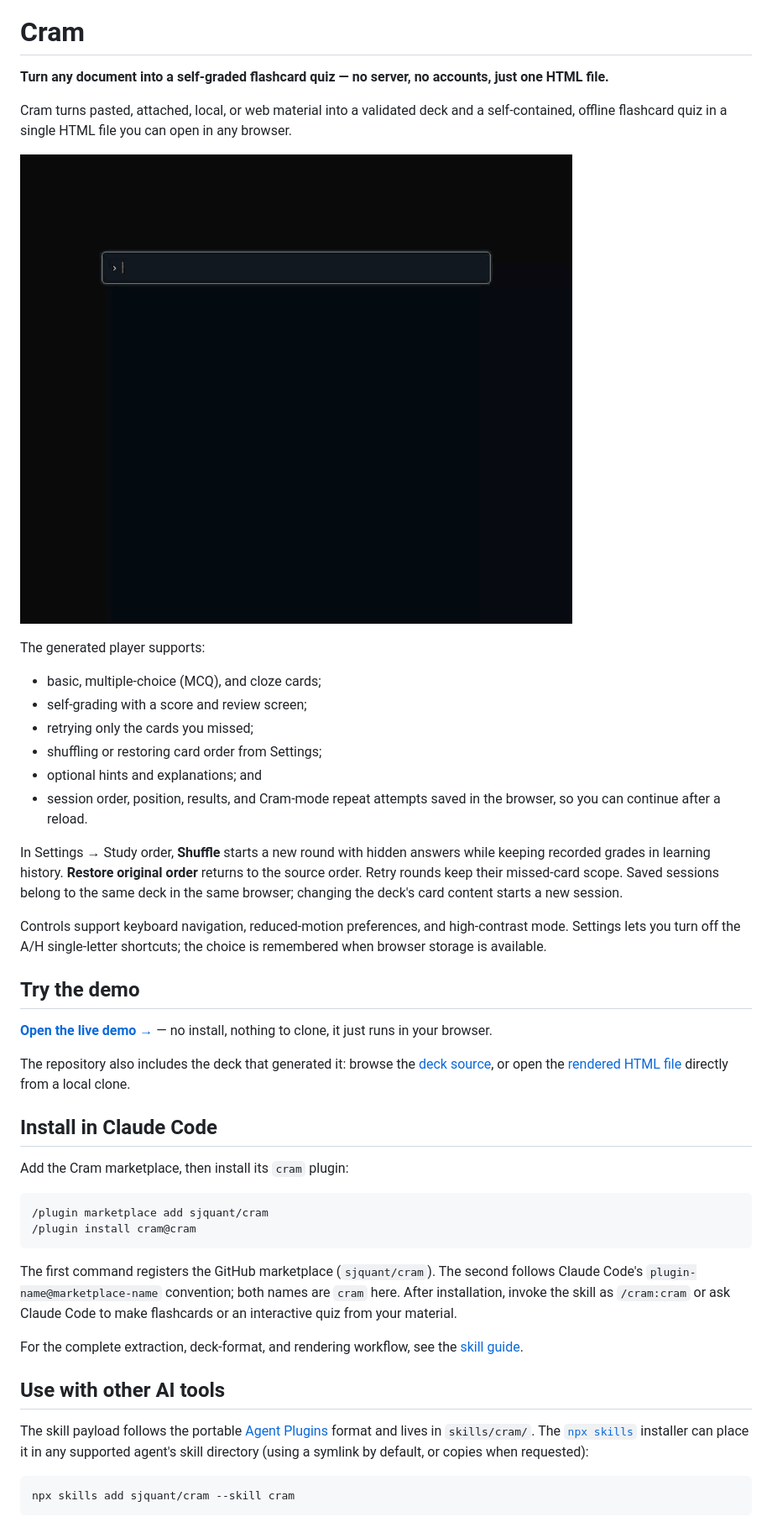
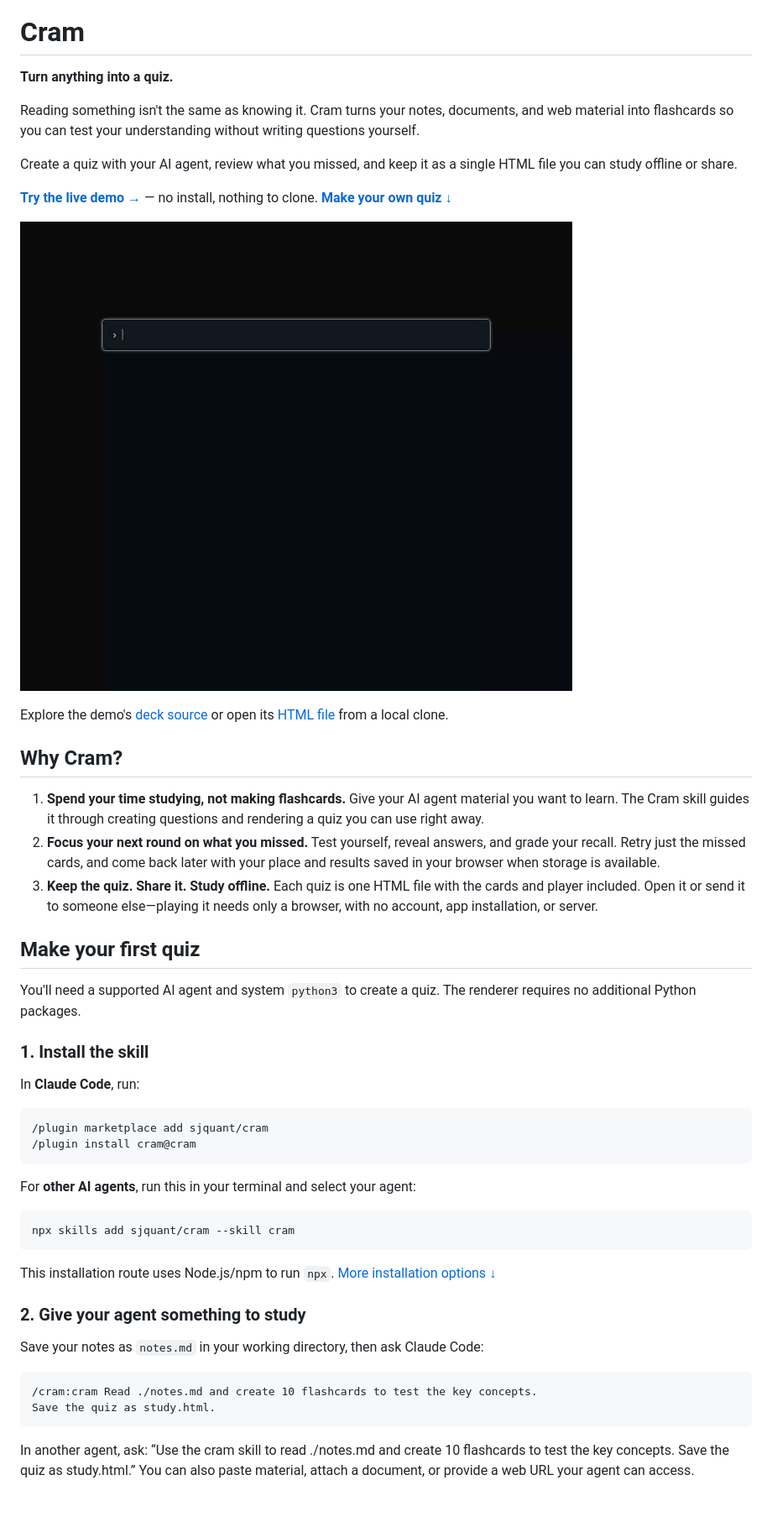
Before and after one commit to sjquant/cram, a Markdown page: README.md, the part around one of its changes. Shown at 84% size. Rendered like a GitHub page.

Commit message:
docs: clarify Cram value and first-quiz workflow

````diff
--- a/README.md
+++ b/README.md
@@ -2,68 +2,69 @@
 
 # Cram
 
-**Turn any document into a self-graded flashcard quiz — no server, no accounts, just one HTML file.**
+**Turn anything into a quiz.**
 
-Cram turns pasted, attached, local, or web material into a validated deck and
-a self-contained, offline flashcard quiz in a single HTML file you can open in
-any browser.
+Reading something isn't the same as knowing it. Cram turns your notes,
+documents, and web material into flashcards so you can test your understanding
+without writing questions yourself.
 
-![Cram demo: run the cram skill, generate validated questions, and study the deck](docs/demo.gif)
+Create a quiz with your AI agent, review what you missed, and keep it as a
+single HTML file you can study offline or share.
 
-The generated player supports:
+**[Try the live demo →](https://sjquant.github.io/cram/examples/http-caching-essentials.html)**
+— no install, nothing to clone. **[Make your own quiz ↓](#make-your-first-quiz)**
 
-- basic, multiple-choice (MCQ), and cloze cards;
-- self-grading with a score and review screen;
-- retrying only the cards you missed;
-- shuffling or restoring card order from Settings;
-- optional hints and explanations; and
-- session order, position, results, and Cram-mode repeat attempts saved in the
-  browser, so you can continue after a reload.
+![Cram walkthrough: request flashcards, then reveal answers and review a quiz](docs/demo.gif)
 
-In Settings → Study order, **Shuffle** starts a new round with hidden
-answers while keeping recorded grades in learning history. **Restore original
-order** returns to the source order. Retry rounds keep their missed-card scope.
-Saved sessions belong to the same deck in the same browser; changing the deck's
-card content starts a new session.
+Explore the demo's [deck source](examples/http-caching-essentials.json) or
+open its [HTML file](examples/http-caching-essentials.html) from a local clone.
 
-Controls support keyboard navigation, reduced-motion preferences, and
-high-contrast mode. Settings lets you turn off the A/H single-letter
-shortcuts; the choice is remembered when browser storage is available.
+## Why Cram?
 
-## Try the demo
+1. **Spend your time studying, not making flashcards.** Give your AI agent
+   material you want to learn. The Cram skill guides it through creating
+   questions and rendering a quiz you can use right away.
+2. **Focus your next round on what you missed.** Test yourself, reveal answers,
+   and grade your recall. Retry just the missed cards, and come back later
+   with your place and results saved in your browser when storage is available.
+3. **Keep the quiz. Share it. Study offline.** Each quiz is one HTML file with
+   the cards and player included. Open it or send it to someone else—playing
+   it needs only a browser, with no account, app installation, or server.
 
-**[Open the live demo →](https://sjquant.github.io/cram/examples/http-caching-essentials.html)**
-— no install, nothing to clone, it just runs in your browser.
+## Make your first quiz
 
-The repository also includes the deck that generated it: browse the [deck
-source](examples/http-caching-essentials.json), or open the [rendered HTML
-file](examples/http-caching-essentials.html) directly from a local clone.
+You'll need a supported AI agent and system `python3` to create a quiz.
+The renderer requires no additional Python packages.
 
-## Install in Claude Code
+### 1. Install the skill
 
-Add the Cram marketplace, then install its `cram` plugin:
+In **Claude Code**, run:
 
 ```text
 /plugin marketplace add sjquant/cram
 /plugin install cram@cram
 ```
 
-The first command registers the GitHub marketplace (`sjquant/cram`). The
-second follows Claude Code's `plugin-name@marketplace-name` convention; both
-names are `cram` here. After installation, invoke the skill as `/cram:cram` or
-ask Claude Code to make flashcards or an interactive quiz from your material.
-
-For the complete extraction, deck-format, and rendering workflow, see the
-[skill guide](skills/cram/SKILL.md).
-
-## Use with other AI tools
-
-The skill payload follows the portable [Agent Plugins](https://agent-plugins.org/)
-format and lives in `skills/cram/`. The [`npx skills`](https://github.com/vercel-labs/skills)
-installer can place it in any supported agent's skill directory (using a
-symlink by default, or copies when requested):
+For **other AI agents**, run this in your terminal and select your agent:
 
 ```sh
 npx skills add sjquant/cram --skill cram
 ```
 
+This installation route uses Node.js/npm to run `npx`.
+[More installation options ↓](#more-installation-options)
+
+### 2. Give your agent something to study
+
+Save your notes as `notes.md` in your working directory, then ask Claude Code:
+
+```text
+/cram:cram Read ./notes.md and create 10 flashcards to test the key concepts.
+Save the quiz as study.html.
+```
+
+In another agent, ask: “Use the cram skill to read ./notes.md and create
+10 flashcards to test the key concepts. Save the quiz as study.html.”
+You can also paste material, attach a document, or provide a web URL your
+agent can access.
+
````
Also changed, not shown: other parts of README.md (+90 -28 lines).
